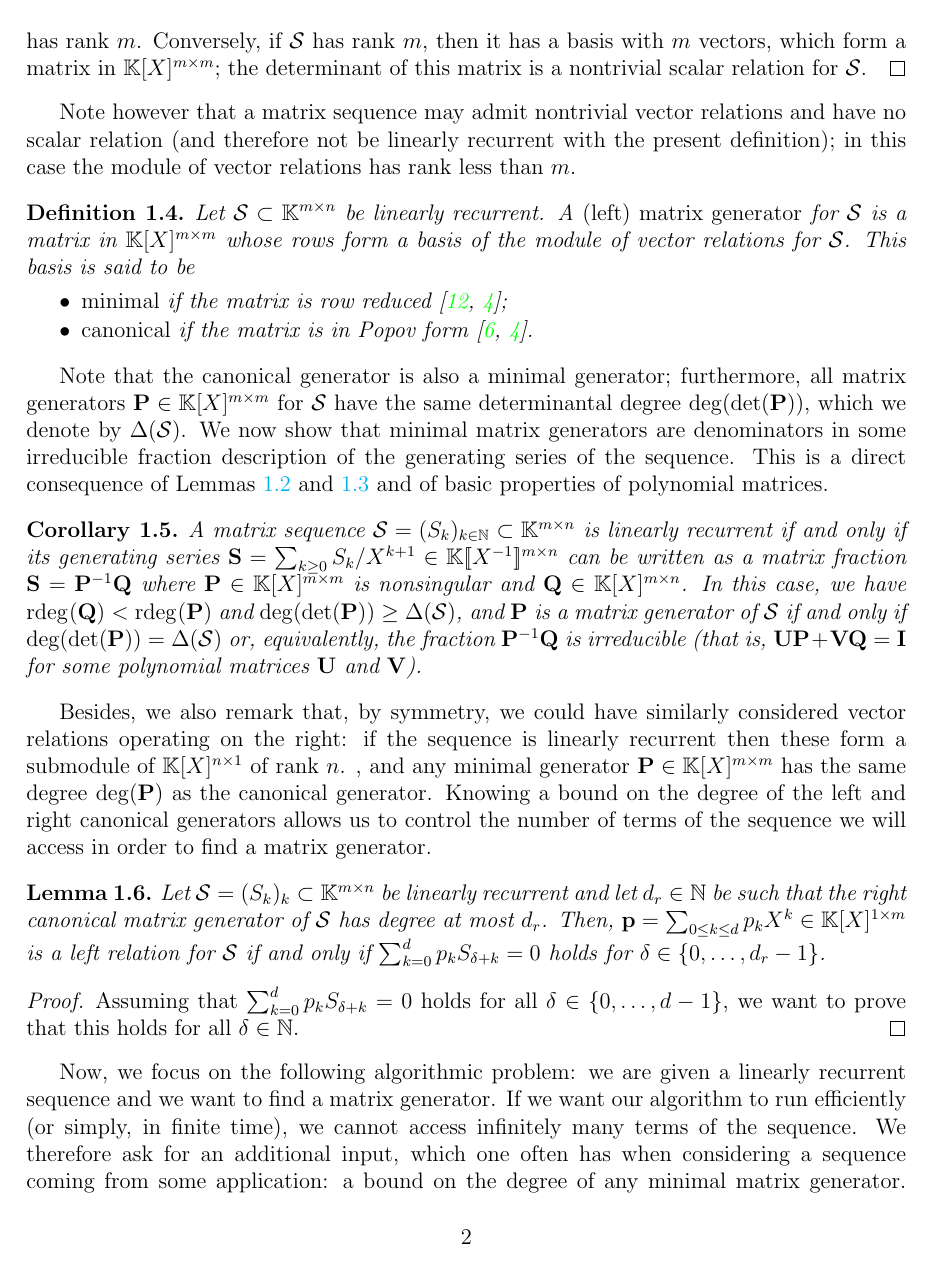
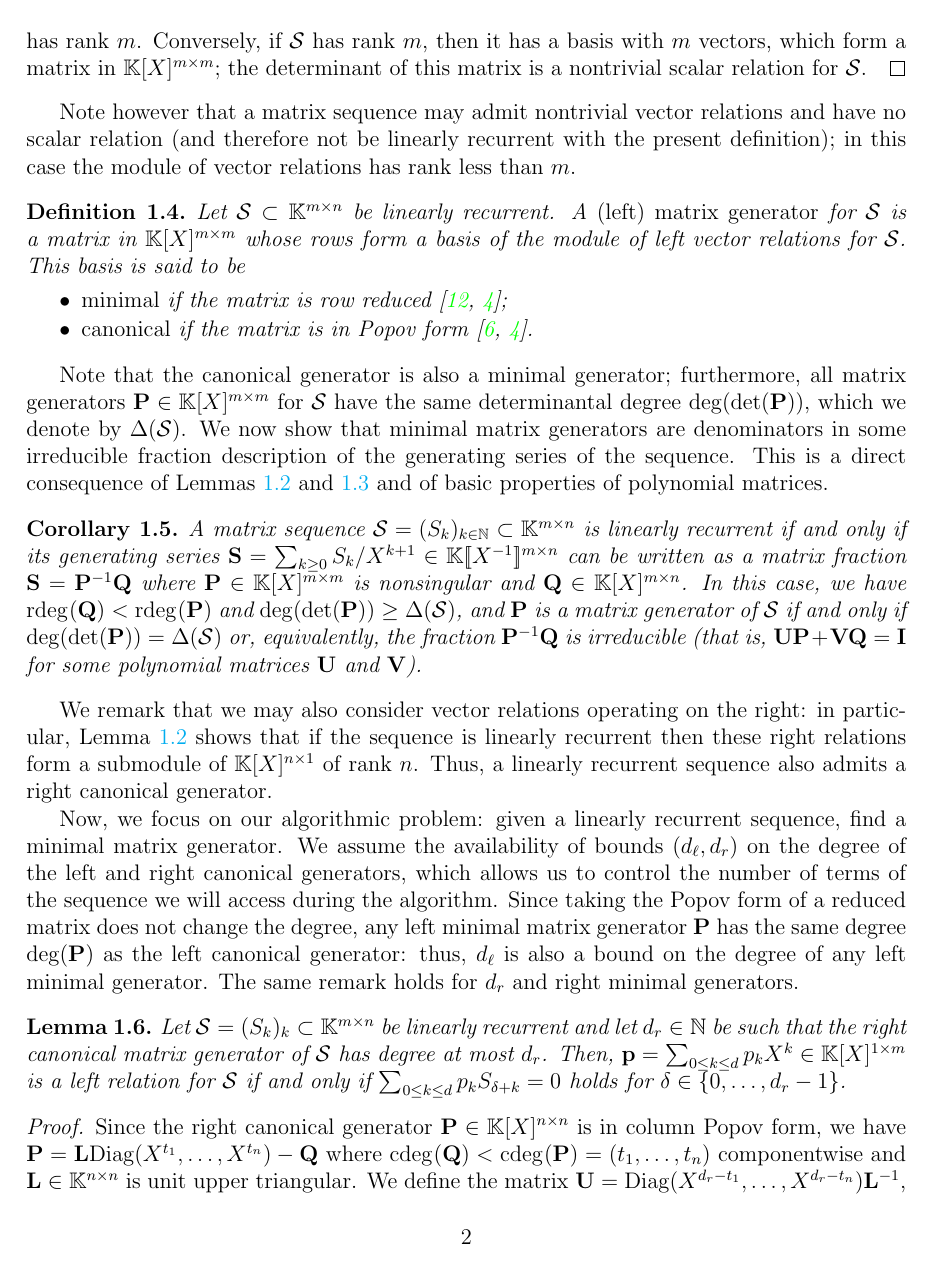
Before and after one commit to ke456/block-sparse-FGLM, a LaTeX document (proofs/matrix_generators.tex): page 2 of 5 before the commit and page 2 of 6 after it. Compiled offline with pdfLaTeX.

Commit message:
finishing matrix BM

```diff
--- a/proofs/matrix_generators.tex
+++ b/proofs/matrix_generators.tex
@@ -244,7 +244,7 @@ than $\rdim$.
   \label{dfn:matrix_generator}
   Let $\seq \subset \seqeltSpace$ be linearly recurrent.  A \emph{(left) matrix
   generator} for $\seq$ is a matrix in $\relbasSpace$ whose rows form a basis
-  of the module of vector relations for $\seq$. This basis is said to be
+  of the module of left vector relations for $\seq$. This basis is said to be
   \begin{itemize}
     \item \emph{minimal} if the matrix is row reduced \cite{Wolovich74,Kailath80};
     %\item \emph{ordered weak Popov} if the matrix is in weak Popov form
@@ -275,16 +275,21 @@ basic properties of polynomial matrices.
   $\mat{U}$ and $\mat{V}$).
 \end{corollary}
 
- Besides, we also remark that, by symmetry, we could have
-similarly considered vector relations operating on the right: if the sequence
-is linearly recurrent then these form a submodule of $\polMatSpace[\cdim][1]$
-of rank $\cdim$.
-, and any minimal
-generator $\relbas \in \relbasSpace$ has the same degree $\deg(\relbas)$ as the
-canonical generator.
- Knowing a bound on the degree of
-the left and right canonical generators allows us to control the number of
-terms of the sequence we will access in order to find a matrix generator.
+We remark that we may also consider vector relations operating on the right: in
+particular, \cref{lem:linearly_recurrent} shows that if the sequence is
+linearly recurrent then these right relations form a submodule of
+$\polMatSpace[\cdim][1]$ of rank $\cdim$. Thus, a linearly recurrent sequence
+also admits a right canonical generator.
+
+Now, we focus on our algorithmic problem: given a linearly recurrent sequence,
+find a minimal matrix generator.  We assume the availability of bounds
+$(\degBdl,\degBdr)$ on the degree of the left and right canonical generators,
+which allows us to control the number of terms of the sequence we will access
+during the algorithm.  Since taking the Popov form of a reduced matrix does not
+change the degree, any left minimal matrix generator $\relbas$ has the same
+degree $\deg(\relbas)$ as the left canonical generator: thus, $\degBdl$ is also
+a bound on the degree of any left minimal generator. The same remark holds for
+$\degBdr$ and right minimal generators.
 
 \begin{lemma}
   \label{lem:finitely_many_terms}
@@ -292,10 +297,14 @@ terms of the sequence we will access in order to find a matrix generator.
   let $\degBdr \in \NN$ be such that the right canonical matrix generator of
   $\seq$ has degree at most $\degBdr$.  Then, $\rel = \sum_{0\le k\le \degBd}
   p_k \var^k \in \relSpace$ is a left relation for $\seq$ if and only if
-  $\sum_{k=0}^{\degBd} p_{k} \seqelt{\delta + k} = 0$ holds for $\delta \in
-  \{0,\ldots,\degBdr-1\}$.
+  $\sum_{0 \le k \le \degBd} p_{k} \seqelt{\delta + k} = 0$ holds for $\delta
+  \in \{0,\ldots,\degBdr-1\}$.
 \end{lemma}
 \begin{proof}
-  Assuming that $\sum_{k=0}^{\degBd} p_{k} \seqelt{\delta + k} = 0$ holds for
-  all $\delta \in \{0,\ldots,\degBd-1\}$, we want to prove that this holds for
-  all $\delta\in\NN$.
+  Since the right canonical generator $\relbas \in \polMatSpace[\cdim]$ is in
+  column Popov form, we have $\relbas =
+  \mat{L}\diag{\var^{t_1},\ldots,\var^{t_\cdim}} - \mat{Q}$ where
+  $\cdeg{\mat{Q}} < \cdeg{\relbas} = (t_1,\ldots,t_\cdim)$ componentwise and
+  $\mat{L} \in \matSpace[\cdim]$ is unit upper triangular. We define the matrix
+  $\mat{U} = \diag{\var^{\degBdr-t_1},\ldots,\var^{\degBdr-t_\cdim}}
+  \mat{L}^{-1}$, which is in $\polMatSpace[\cdim]$ since $\degBdr \ge
@@ -301,0 +318 @@ terms of the sequence we will access in order to find a matrix generator.
+  Assuming that $\sum_{0 \le k \le \degBd} p_{k} \seqelt{\delta + k} = 0$ holds
@@ -304,6 +330,0 @@ terms of the sequence we will access in order to find a matrix generator.
-Now, we focus on the following algorithmic problem: we are given a linearly
-recurrent sequence and we want to find a matrix generator. If we want our
-algorithm to run efficiently (or simply, in finite time), we cannot access
-infinitely many terms of the sequence. We therefore ask for an additional
-input, which one often has when considering a sequence coming from some
-application: a bound on the degree of any minimal matrix generator.  Note that
@@ -318 +330,0 @@ on \cref{pbm:mingen}.
-  {Minimal matrix generator}
@@ -335,4 +331,3 @@ on \cref{pbm:mingen}.
-\end{problembox}
 
 We now show how the additional information of $\degBd$ allows us to find a
 matrix generator by considering only a small chunk of the sequence, rather than
@@ -425,3 +420,7 @@ about logarithmic factors then this is in the literature).
 With our implementation, asking for the canonical form should induce a slowdown
 factor of at most $2$.
 
+\begin{problembox}[htbp]
+  \problemInfo
+  {}
+  {Minimal matrix generator}
@@ -428,3 +441,8 @@ factor of at most $2$.
+    a minimal matrix generator for $\seq$.
+  }
+\end{problembox}
+
+
 \bibliographystyle{plain}
 \bibliography{biblio.bib}
 
```
Also changed, not shown: proofs/matrix_generators.pdf, proofs/matrix_generators.tex (61 more changed lines).
